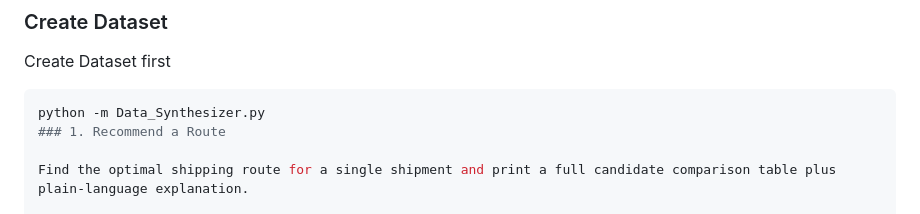
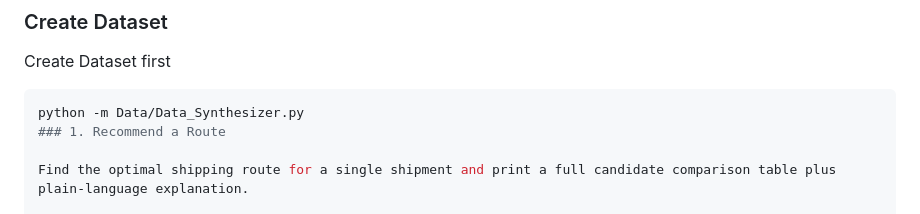
Before and after one commit to aryanKaga/Aiqon, a Markdown page: README.md, the part around the change. Rendered like a GitHub page.

Commit message:
data set synthesization command

````diff
--- a/README.md
+++ b/README.md
@@ -151,7 +151,7 @@ All commands are run from the project root (`Aiqon/`) with the virtual environme
 Create Dataset first
 
 ```bash
-python -m Data_Synthesizer.py
+python -m Data/Data_Synthesizer.py
 ### 1. Recommend a Route
 
 Find the optimal shipping route for a single shipment and print a full candidate comparison table plus plain-language explanation.
````
